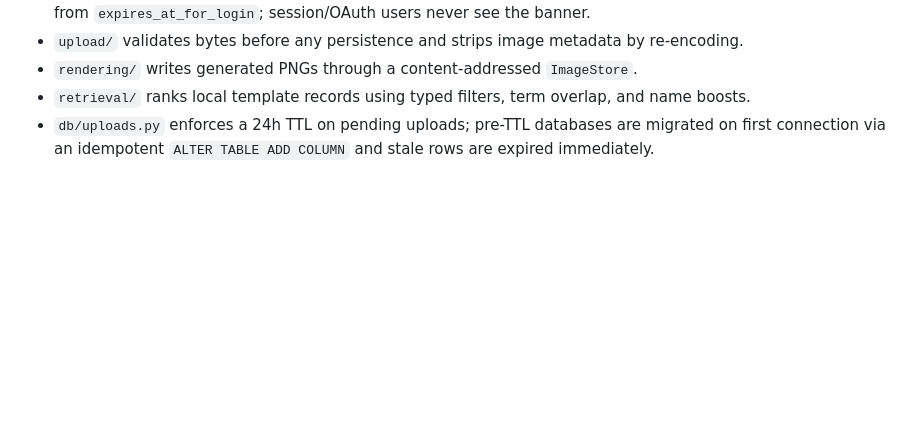
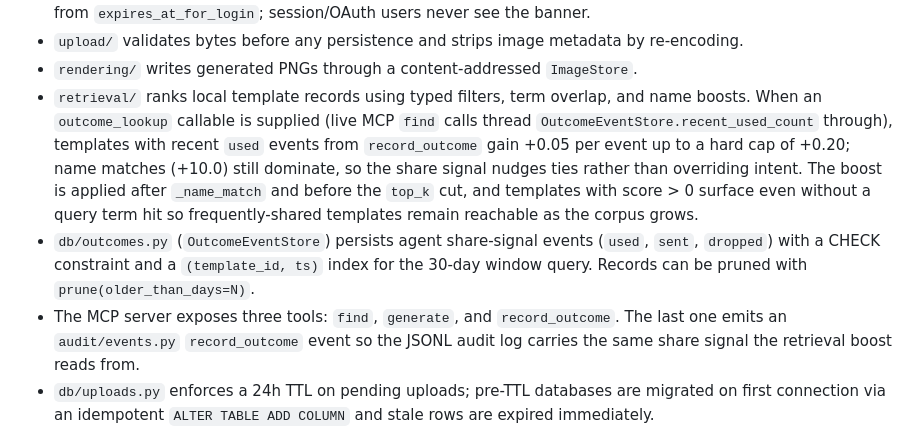
Before and after one commit to ching-kuo/meme-mcp, a Markdown page: docs/ARCHITECTURE.md, the part around the change. Drawn GitHub-style; blank space fills up the shorter version.

Commit message:
docs: Document record_outcome tool and the retrieval feedback loop
- README endpoint list adds POST /api/mcp/record_outcome
- README rate-limit feature list mentions record_outcome
- ARCHITECTURE.md documents the outcome boost (+0.05 per used event, capped +0.20, applied after _name_match), OutcomeEventStore schema/CHECK/index, and the three-tool MCP surface emitting record_outcome audit events

U9 of docs/plans/2026-05-28-001-feat-v1-5-implementation-plan.md

```diff
--- a/docs/ARCHITECTURE.md
+++ b/docs/ARCHITECTURE.md
@@ -15,6 +15,18 @@ The service keeps pure primitives separate from HTTP and MCP handlers:
 - `upload/` validates bytes before any persistence and strips image metadata by re-encoding.
 - `rendering/` writes generated PNGs through a content-addressed `ImageStore`.
 - `retrieval/` ranks local template records using typed filters, term overlap, and name boosts.
+  When an `outcome_lookup` callable is supplied (live MCP `find` calls thread
+  `OutcomeEventStore.recent_used_count` through), templates with recent `used` events from
+  `record_outcome` gain +0.05 per event up to a hard cap of +0.20; name matches (+10.0) still
+  dominate, so the share signal nudges ties rather than overriding intent. The boost is applied
+  after `_name_match` and before the `top_k` cut, and templates with score > 0 surface even
+  without a query term hit so frequently-shared templates remain reachable as the corpus grows.
+- `db/outcomes.py` (`OutcomeEventStore`) persists agent share-signal events (`used`, `sent`,
+  `dropped`) with a CHECK constraint and a `(template_id, ts)` index for the 30-day window
+  query. Records can be pruned with `prune(older_than_days=N)`.
+- The MCP server exposes three tools: `find`, `generate`, and `record_outcome`. The last one
+  emits an `audit/events.py` `record_outcome` event so the JSONL audit log carries the same
+  share signal the retrieval boost reads from.
 - `db/uploads.py` enforces a 24h TTL on pending uploads; pre-TTL databases are migrated on first
   connection via an idempotent `ALTER TABLE ADD COLUMN` and stale rows are expired immediately.
 - `db/vectors.py` exposes `EmbeddingMetaStore`, which records the embedding model used for each
```
Also changed, not shown: README.md (+2 -1 lines).
